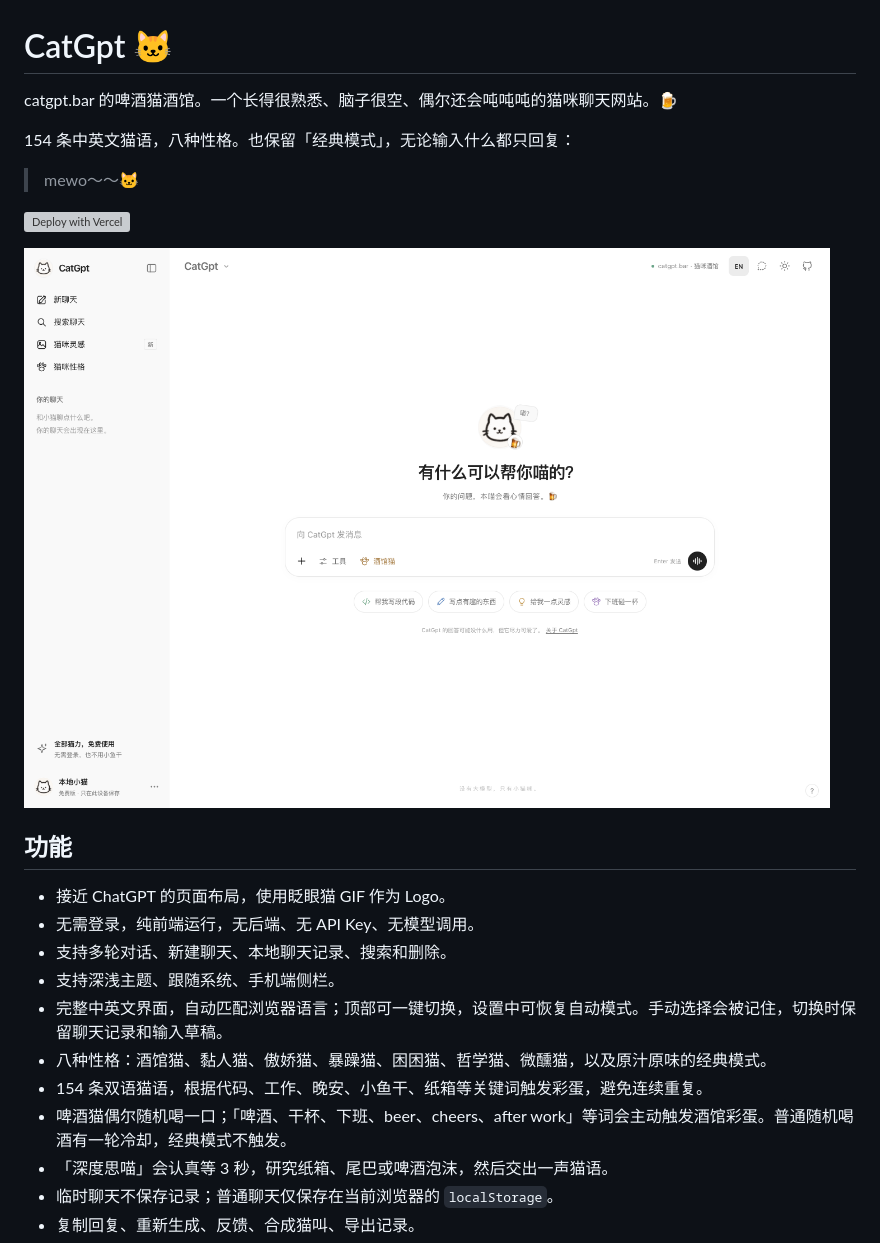
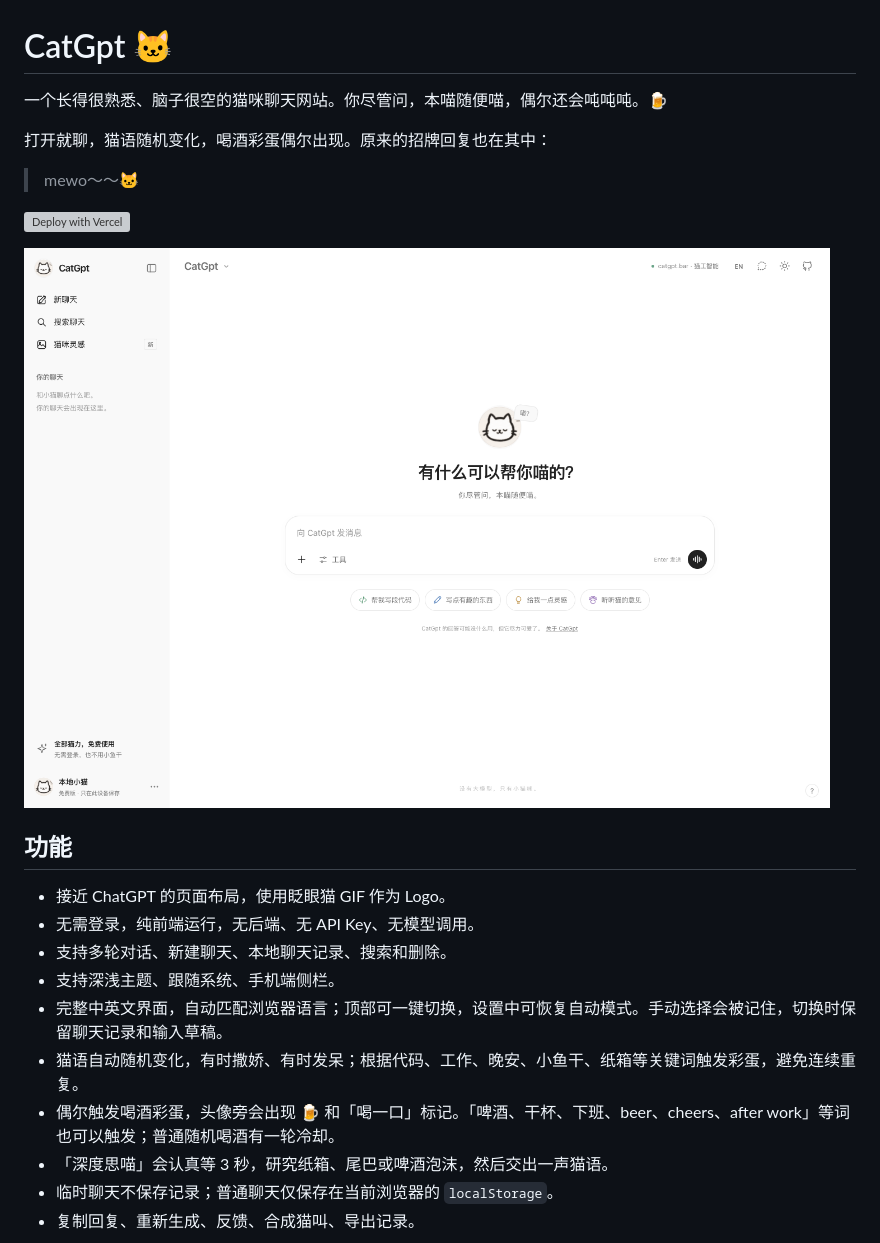
Before and after one commit to zjl1985/catgpt, a Markdown page: README.md, the part around one of its changes. Drawn GitHub-style; pictures changed too: .github/preview.png; grey boxes are pictures that could not be loaded.

```diff
--- a/README.md
+++ b/README.md
@@ -1,8 +1,8 @@
 # CatGpt 🐱
 
-catgpt.bar 的啤酒猫酒馆。一个长得很熟悉、脑子很空、偶尔还会吨吨吨的猫咪聊天网站。🍺
+一个长得很熟悉、脑子很空的猫咪聊天网站。你尽管问，本喵随便喵，偶尔还会吨吨吨。🍺
 
-154 条中英文猫语，八种性格。也保留「经典模式」，无论输入什么都只回复：
+打开就聊，猫语随机变化，喝酒彩蛋偶尔出现。原来的招牌回复也在其中：
 
 > mewo～～🐱
 
@@ -17,9 +17,8 @@ catgpt.bar 的啤酒猫酒馆。一个长得很熟悉、脑子很空、偶尔还
 - 支持多轮对话、新建聊天、本地聊天记录、搜索和删除。
 - 支持深浅主题、跟随系统、手机端侧栏。
 - 完整中英文界面，自动匹配浏览器语言；顶部可一键切换，设置中可恢复自动模式。手动选择会被记住，切换时保留聊天记录和输入草稿。
-- 八种性格：酒馆猫、黏人猫、傲娇猫、暴躁猫、困困猫、哲学猫、微醺猫，以及原汁原味的经典模式。
-- 154 条双语猫语，根据代码、工作、晚安、小鱼干、纸箱等关键词触发彩蛋，避免连续重复。
-- 啤酒猫偶尔随机喝一口；「啤酒、干杯、下班、beer、cheers、after work」等词会主动触发酒馆彩蛋。普通随机喝酒有一轮冷却，经典模式不触发。
+- 猫语自动随机变化，有时撒娇、有时发呆；根据代码、工作、晚安、小鱼干、纸箱等关键词触发彩蛋，避免连续重复。
+- 偶尔触发喝酒彩蛋，头像旁会出现 🍺 和「喝一口」标记。「啤酒、干杯、下班、beer、cheers、after work」等词也可以触发；普通随机喝酒有一轮冷却。
 - 「深度思喵」会认真等 3 秒，研究纸箱、尾巴或啤酒泡沫，然后交出一声猫语。
 - 临时聊天不保存记录；普通聊天仅保存在当前浏览器的 `localStorage`。
 - 复制回复、重新生成、反馈、合成猫叫、导出记录。
```
Also changed, not shown: other parts of README.md (+3 -3 lines), .github/preview-en.png, 8 other files.
